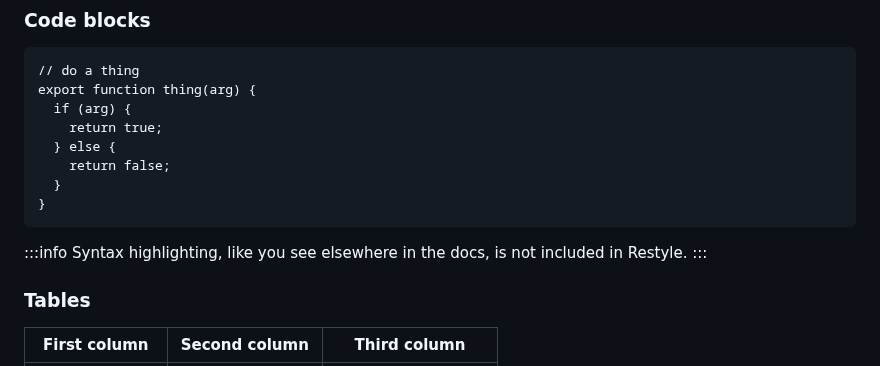
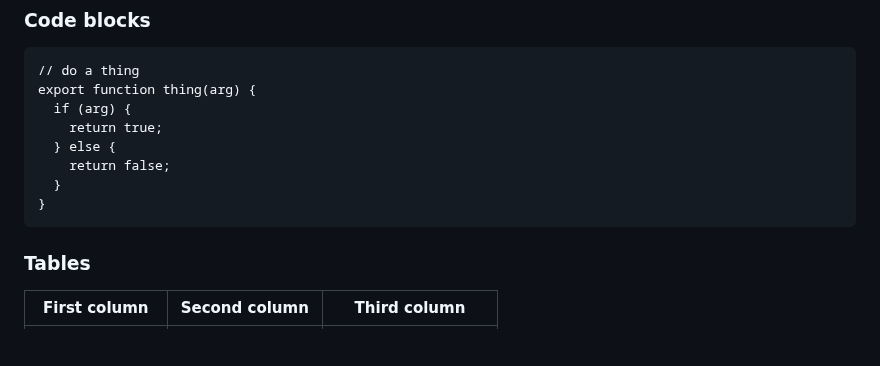
Before and after one commit to quietui/quiet, a Markdown page: docs/docs/restyle.md, the part around the change. Drawn GitHub-style; blank space fills up the shorter version.

Commit message:
remove callout

```diff
--- a/docs/docs/restyle.md
+++ b/docs/docs/restyle.md
@@ -131,10 +131,6 @@ export function thing(arg) {
   }
 }</pre>
 
-:::info
-Syntax highlighting, like you see elsewhere in the docs, is not included in Restyle.
-:::
-
 ### Tables
 
 <table>
```
